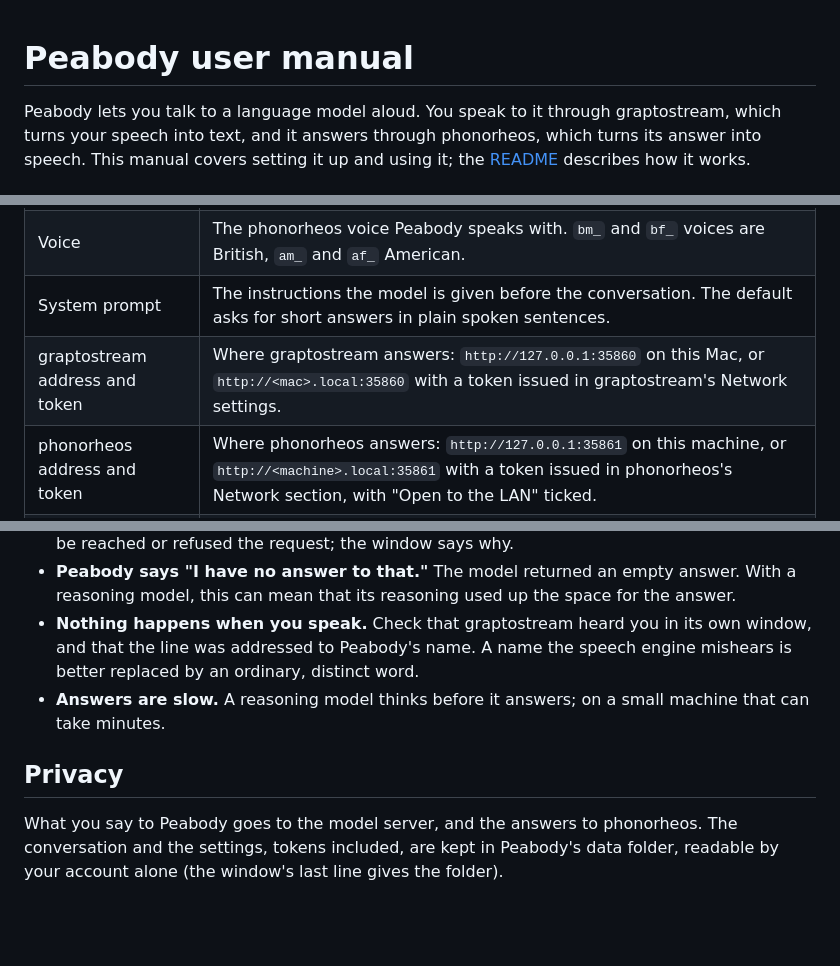
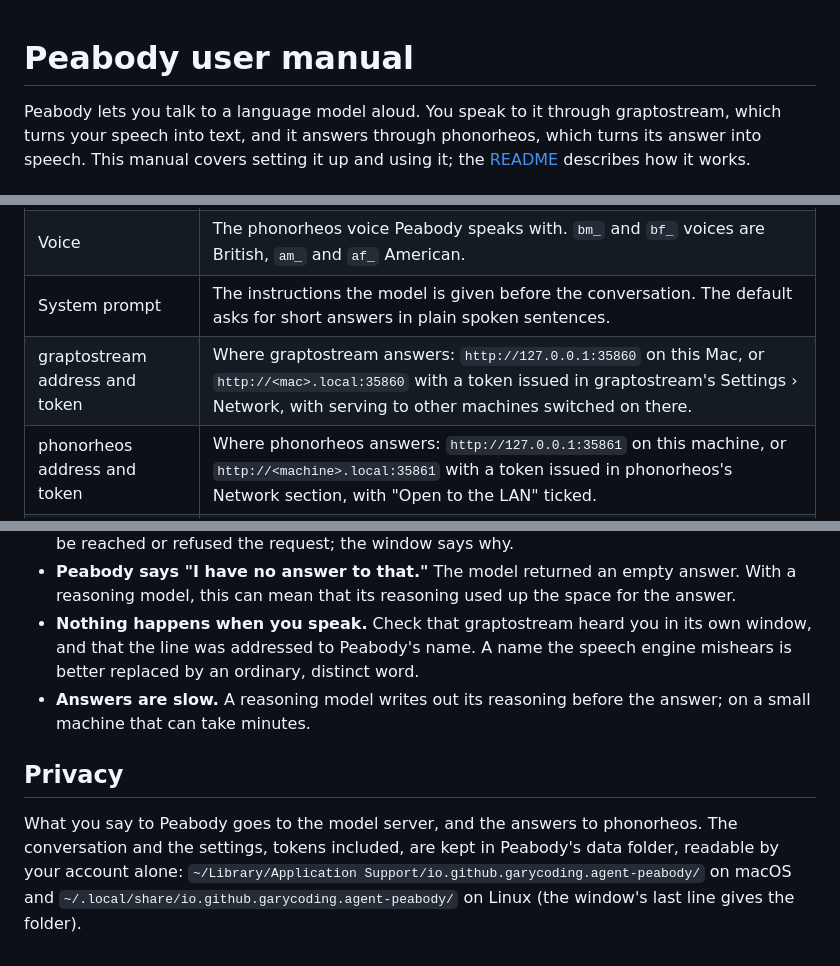
Before and after one commit to garycoding/agent-peabody, a Markdown page: docs/user-manual.md, 3 parts joined by grey strips. Drawn GitHub-style; blank space fills up the shorter version.

```diff
--- a/docs/user-manual.md
+++ b/docs/user-manual.md
@@ -1,3 +1,8 @@
+<!--
+SPDX-FileCopyrightText: 2026 Gary Frattarola <garyf@parkviewlab.ai>
+SPDX-License-Identifier: CC-BY-4.0
+-->
+
 # Peabody user manual
 
 Peabody lets you talk to a language model aloud. You speak to it through graptostream, which turns your speech into text, and it answers through phonorheos, which turns its answer into speech. This manual covers setting it up and using it; the [README](../README.md) describes how it works.
@@ -32,7 +37,7 @@ Peabody remembers the conversation, including after it is closed and reopened. T
 | Name | The app name graptostream addresses your speech to (`peabody`). It must match the app name in graptostream's Spoken names. |
 | Voice | The phonorheos voice Peabody speaks with. `bm_` and `bf_` voices are British, `am_` and `af_` American. |
 | System prompt | The instructions the model is given before the conversation. The default asks for short answers in plain spoken sentences. |
-| graptostream address and token | Where graptostream answers: `http://127.0.0.1:35860` on this Mac, or `http://<mac>.local:35860` with a token issued in graptostream's Network settings. |
+| graptostream address and token | Where graptostream answers: `http://127.0.0.1:35860` on this Mac, or `http://<mac>.local:35860` with a token issued in graptostream's Settings › Network, with serving to other machines switched on there. |
 | phonorheos address and token | Where phonorheos answers: `http://127.0.0.1:35861` on this machine, or `http://<machine>.local:35861` with a token issued in phonorheos's Network section, with "Open to the LAN" ticked. |
 | Model server address and token | For LM Studio, `http://127.0.0.1:1234` (or `http://<machine>.local:1234` with "Serve on local network" on); for llama.cpp, the address `llama-server` listens on. A token only where the server is set to require one. |
 | Model | The model's name as the server gives it. List models asks the server. |
@@ -46,8 +51,8 @@ Saving the settings reconnects at once.
 - **Peabody says "I could not get an answer from the model."** The model server could not be reached or refused the request; the window says why.
 - **Peabody says "I have no answer to that."** The model returned an empty answer. With a reasoning model, this can mean that its reasoning used up the space for the answer.
 - **Nothing happens when you speak.** Check that graptostream heard you in its own window, and that the line was addressed to Peabody's name. A name the speech engine mishears is better replaced by an ordinary, distinct word.
-- **Answers are slow.** A reasoning model thinks before it answers; on a small machine that can take minutes.
+- **Answers are slow.** A reasoning model writes out its reasoning before the answer; on a small machine that can take minutes.
 
 ## Privacy
 
-What you say to Peabody goes to the model server, and the answers to phonorheos. The conversation and the settings, tokens included, are kept in Peabody's data folder, readable by your account alone (the window's last line gives the folder).
+What you say to Peabody goes to the model server, and the answers to phonorheos. The conversation and the settings, tokens included, are kept in Peabody's data folder, readable by your account alone: `~/Library/Application Support/io.github.garycoding.agent-peabody/` on macOS and `~/.local/share/io.github.garycoding.agent-peabody/` on Linux (the window's last line gives the folder).
```
Also changed, not shown: README.md (+9 -6 lines), docs/why.md (+8 -2 lines).
